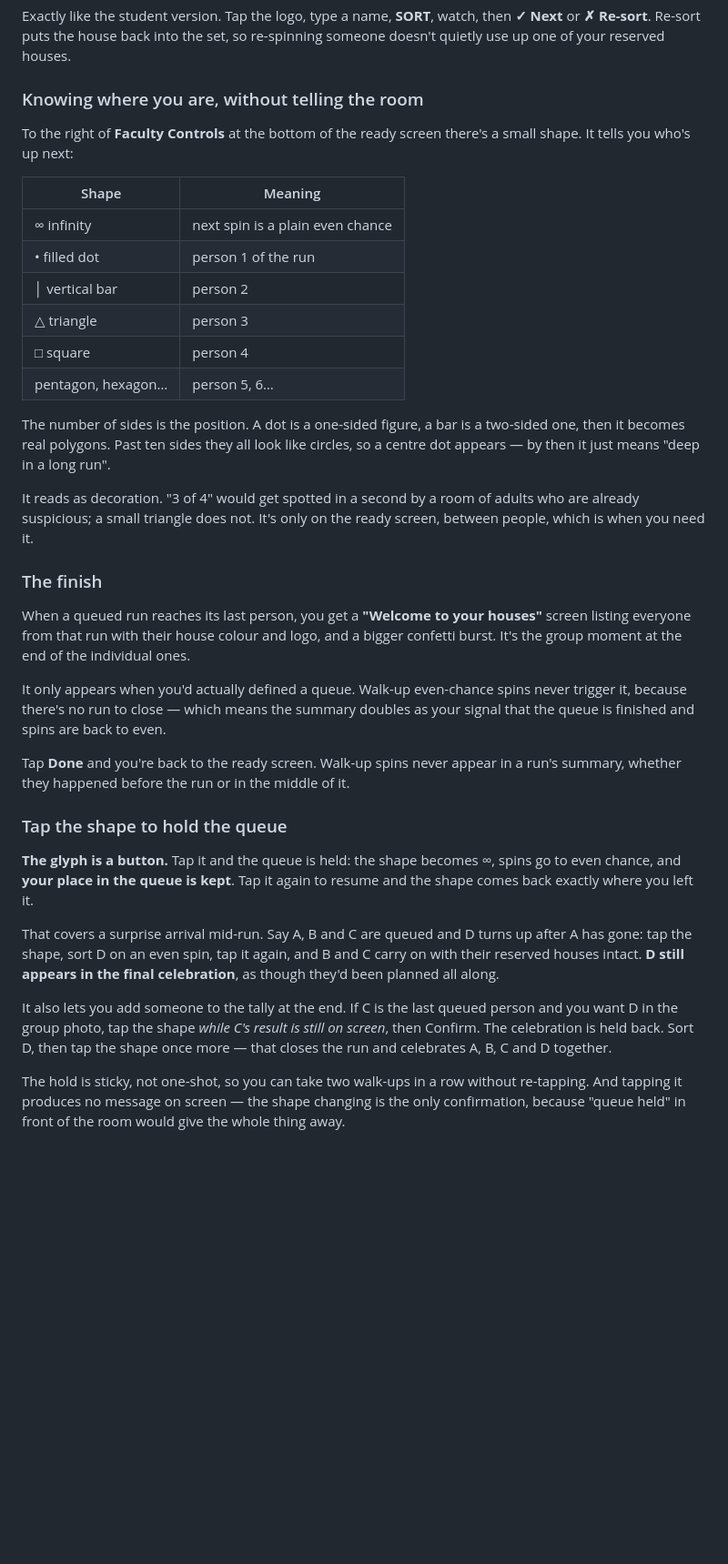
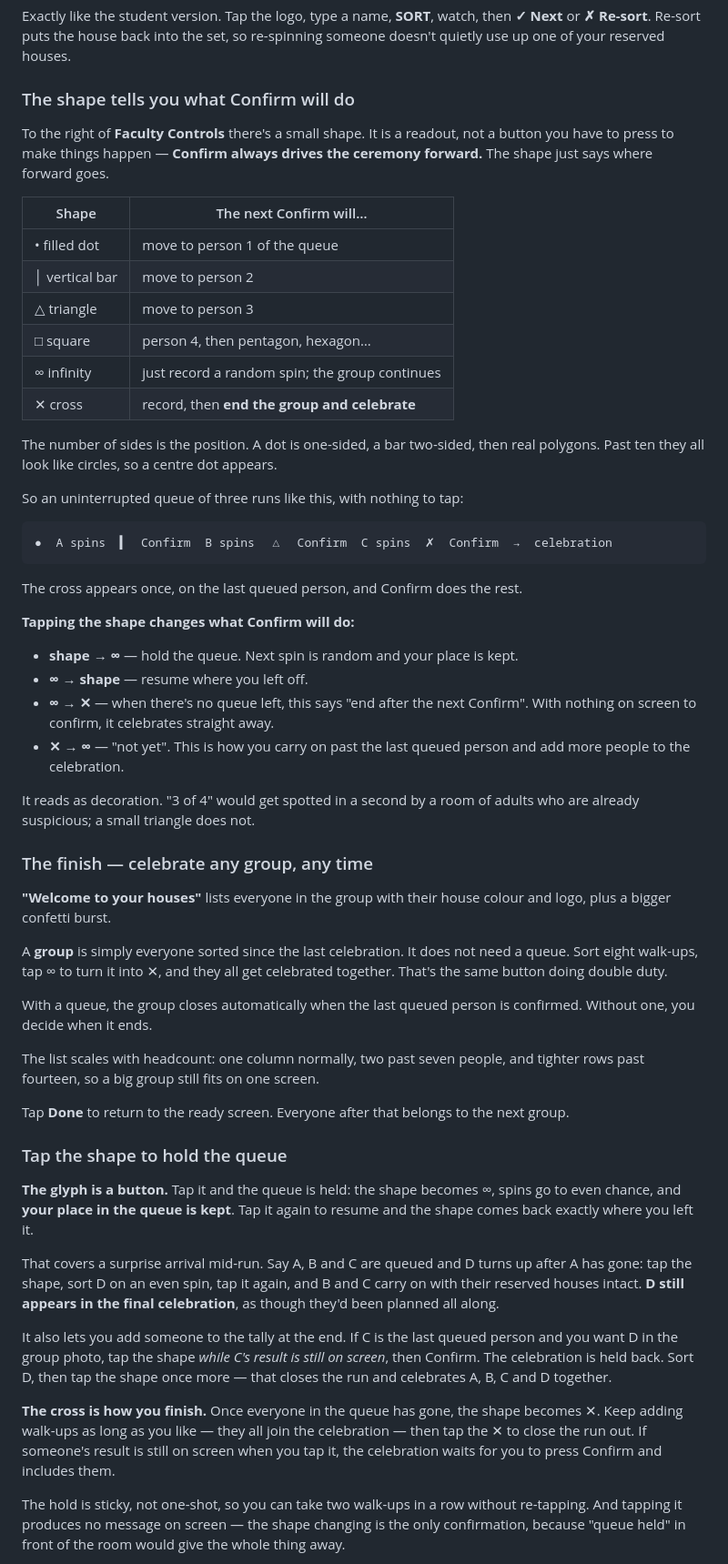
Before and after one commit to misterwilson37/sortingwheel, a Markdown page: README.md, the part around one of its changes. Shown at 91% size. Drawn GitHub-style; blank space fills up the shorter version.

Commit message:
Update README.md 1.9.1

````diff
--- a/README.md
+++ b/README.md
@@ -559,40 +559,63 @@ Exactly like the student version. Tap the logo, type a name, **SORT**, watch,
 then **✓ Next** or **✗ Re-sort**. Re-sort puts the house back into the set, so
 re-spinning someone doesn't quietly use up one of your reserved houses.
 
-### Knowing where you are, without telling the room
+### The shape tells you what Confirm will do
 
-To the right of **Faculty Controls** at the bottom of the ready screen there's a
-small shape. It tells you who's up next:
+To the right of **Faculty Controls** there's a small shape. It is a readout, not
+a button you have to press to make things happen &mdash; **Confirm always drives
+the ceremony forward.** The shape just says where forward goes.
 
-| Shape | Meaning |
+| Shape | The next Confirm will&hellip; |
 |---|---|
-| &infin; infinity | next spin is a plain even chance |
-| &bull; filled dot | person 1 of the run |
-| &#9474; vertical bar | person 2 |
-| &#9651; triangle | person 3 |
-| &#9633; square | person 4 |
-| pentagon, hexagon&hellip; | person 5, 6&hellip; |
+| &bull; filled dot | move to person 1 of the queue |
+| &#9474; vertical bar | move to person 2 |
+| &#9651; triangle | move to person 3 |
+| &#9633; square | person 4, then pentagon, hexagon&hellip; |
+| &infin; infinity | just record a random spin; the group continues |
+| &#10005; cross | record, then **end the group and celebrate** |
 
-The number of sides is the position. A dot is a one-sided figure, a bar is a
-two-sided one, then it becomes real polygons. Past ten sides they all look like
-circles, so a centre dot appears — by then it just means "deep in a long run".
+The number of sides is the position. A dot is one-sided, a bar two-sided, then
+real polygons. Past ten they all look like circles, so a centre dot appears.
+
+So an uninterrupted queue of three runs like this, with nothing to tap:
+
+```
+●  A spins  ▍  Confirm  B spins  △  Confirm  C spins  ✗  Confirm  →  celebration
+```
+
+The cross appears once, on the last queued person, and Confirm does the rest.
+
+**Tapping the shape changes what Confirm will do:**
+
+- **shape &rarr; &infin;** &mdash; hold the queue. Next spin is random and your
+  place is kept.
+- **&infin; &rarr; shape** &mdash; resume where you left off.
+- **&infin; &rarr; &#10005;** &mdash; when there's no queue left, this says "end
+  after the next Confirm". With nothing on screen to confirm, it celebrates
+  straight away.
+- **&#10005; &rarr; &infin;** &mdash; "not yet". This is how you carry on past
+  the last queued person and add more people to the celebration.
 
 It reads as decoration. "3 of 4" would get spotted in a second by a room of
-adults who are already suspicious; a small triangle does not. It's only on the
-ready screen, between people, which is when you need it.
+adults who are already suspicious; a small triangle does not.
 
-### The finish
+### The finish — celebrate any group, any time
 
-When a queued run reaches its last person, you get a **"Welcome to your houses"**
-screen listing everyone from that run with their house colour and logo, and a
-bigger confetti burst. It's the group moment at the end of the individual ones.
+**"Welcome to your houses"** lists everyone in the group with their house colour
+and logo, plus a bigger confetti burst.
 
-It only appears when you'd actually defined a queue. Walk-up even-chance spins
-never trigger it, because there's no run to close — which means the summary
-doubles as your signal that the queue is finished and spins are back to even.
+A **group** is simply everyone sorted since the last celebration. It does not
+need a queue. Sort eight walk-ups, tap &infin; to turn it into &#10005;, and
+they all get celebrated together. That's the same button doing double duty.
 
-Tap **Done** and you're back to the ready screen. Walk-up spins never appear in
-a run's summary, whether they happened before the run or in the middle of it.
+With a queue, the group closes automatically when the last queued person is
+confirmed. Without one, you decide when it ends.
+
+The list scales with headcount: one column normally, two past seven people, and
+tighter rows past fourteen, so a big group still fits on one screen.
+
+Tap **Done** to return to the ready screen. Everyone after that belongs to the
+next group.
 
 ### Tap the shape to hold the queue
 
@@ -609,6 +632,12 @@ It also lets you add someone to the tally at the end. If C is the last queued
 person and you want D in the group photo, tap the shape *while C's result is
 still on screen*, then Confirm. The celebration is held back. Sort D, then tap
 the shape once more — that closes the run and celebrates A, B, C and D together.
+
+**The cross is how you finish.** Once everyone in the queue has gone, the shape
+becomes &#10005;. Keep adding walk-ups as long as you like &mdash; they all join
+the celebration &mdash; then tap the &#10005; to close the run out. If someone's
+result is still on screen when you tap it, the celebration waits for you to press
+Confirm and includes them.
 
 The hold is sticky, not one-shot, so you can take two walk-ups in a row without
 re-tapping. And tapping it produces no message on screen — the shape changing is
````
Also changed, not shown: other parts of README.md (+7 -7 lines).
